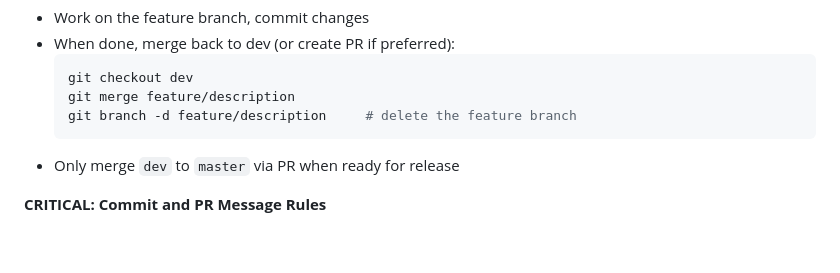
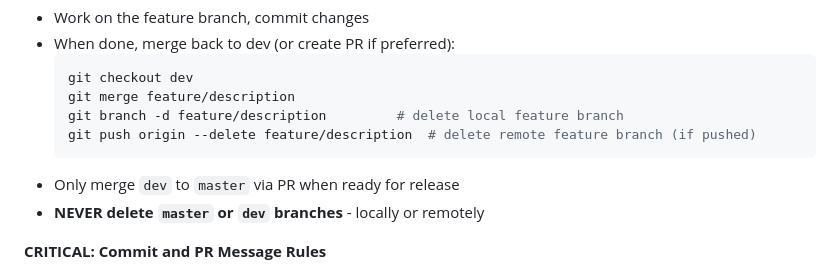
Before and after one commit to krissen/hitta_ansikten, a Markdown page: CLAUDE.md, the part around the change. Drawn GitHub-style; blank space fills up the shorter version.

Commit message:
(docs) Add remote branch cleanup and protected branch warning

````diff
--- a/CLAUDE.md
+++ b/CLAUDE.md
@@ -40,9 +40,11 @@ GIMP-like modular workspace with dockable panels for interactive face review:
   ```bash
   git checkout dev
   git merge feature/description
-  git branch -d feature/description     # delete the feature branch
+  git branch -d feature/description         # delete local feature branch
+  git push origin --delete feature/description  # delete remote feature branch (if pushed)
   ```
 - Only merge `dev` to `master` via PR when ready for release
+- **NEVER delete `master` or `dev` branches** - locally or remotely
 
 **CRITICAL: Commit and PR Message Rules**
 - **ABSOLUTELY NO Claude references** in commit messages or PR descriptions
````
